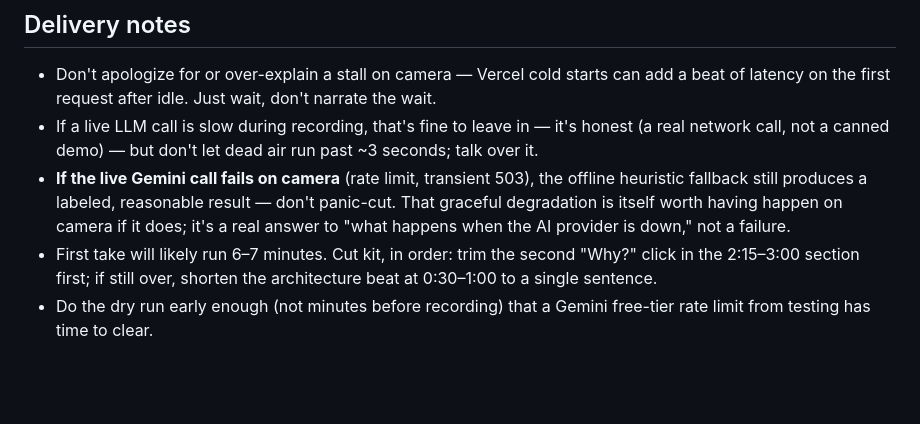
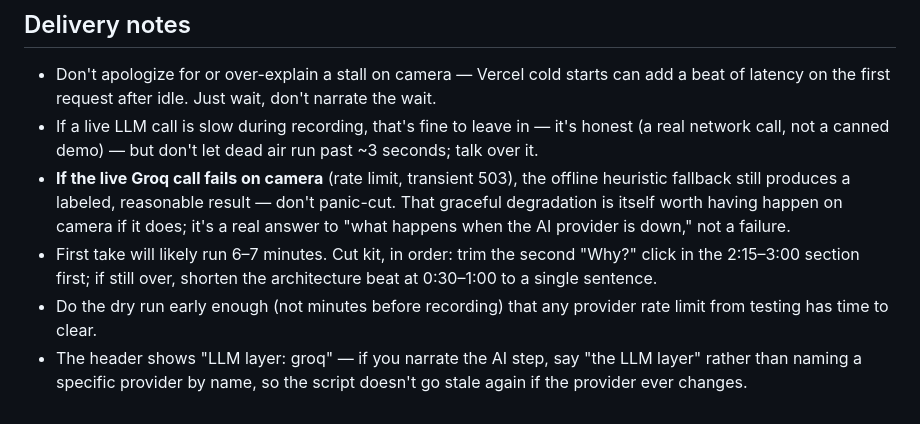
Before and after one commit to Shaurya55555/reconiq, a Markdown page: docs/pitch_video_script.md, the part around the change. Rendered like a GitHub page; blank space fills up the shorter version.

```diff
--- a/docs/pitch_video_script.md
+++ b/docs/pitch_video_script.md
@@ -157,7 +157,7 @@ Stop. Don't use the last 30 seconds to list technologies.
 - If a live LLM call is slow during recording, that's fine to leave in
   — it's honest (a real network call, not a canned demo) — but don't let
   dead air run past ~3 seconds; talk over it.
-- **If the live Gemini call fails on camera** (rate limit, transient
+- **If the live Groq call fails on camera** (rate limit, transient
   503), the offline heuristic fallback still produces a labeled,
   reasonable result — don't panic-cut. That graceful degradation is
   itself worth having happen on camera if it does; it's a real answer
@@ -165,5 +165,8 @@ Stop. Don't use the last 30 seconds to list technologies.
 - First take will likely run 6–7 minutes. Cut kit, in order: trim the
   second "Why?" click in the 2:15–3:00 section first; if still over,
   shorten the architecture beat at 0:30–1:00 to a single sentence.
-- Do the dry run early enough (not minutes before recording) that a
-  Gemini free-tier rate limit from testing has time to clear.
+- Do the dry run early enough (not minutes before recording) that any
+  provider rate limit from testing has time to clear.
+- The header shows "LLM layer: groq" — if you narrate the AI step, say
+  "the LLM layer" rather than naming a specific provider by name, so
+  the script doesn't go stale again if the provider ever changes.
```
Also changed, not shown: docs/PROJECT_SUMMARY.md (+100 -37 lines).
